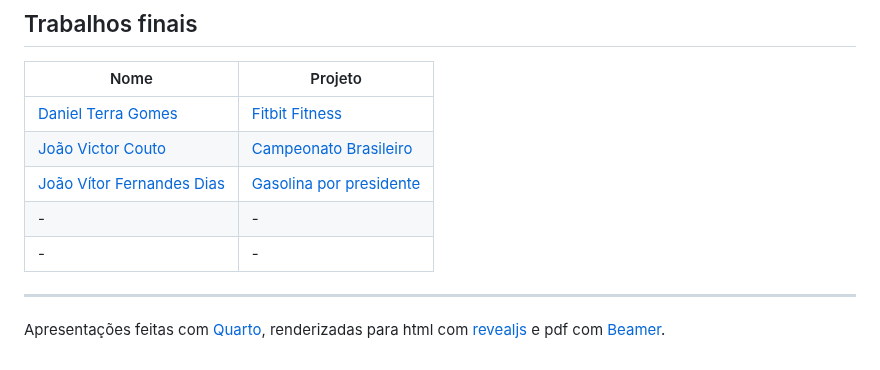
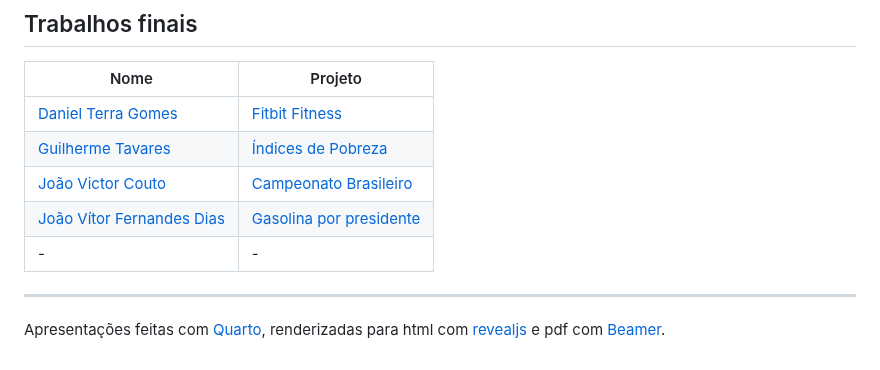
Before and after one commit to danibritods/introds, a Markdown page: README.md, the part around one of its changes. Drawn GitHub-style.

Commit message:
Update README.md to add Guilherme's project

```diff
--- a/README.md
+++ b/README.md
@@ -28,9 +28,9 @@ De acordo com os [critérios avaliativos][criterios], cada semana de conteúdo f
 | Nome                                  | Projeto                              |
 | ------------------------------------- | ------------------------------------ |
 | [Daniel Terra Gomes][git_terra]       | [Fitbit Fitness][proj_terra]         |
+| [Guilherme Tavares][git_guilherme]    | [Índices de Pobreza][proj_guilherme] |
 | [João Victor Couto][git_couto]        | [Campeonato Brasileiro][proj_couto]  |
 | [João Vítor Fernandes Dias][git_jvfd] | [Gasolina por presidente][proj_dias] |
-| -                                     | -                                    |
 | -                                     | -                                    |
 
 ---
```
Also changed, not shown: other parts of README.md (+2 -0 lines).
